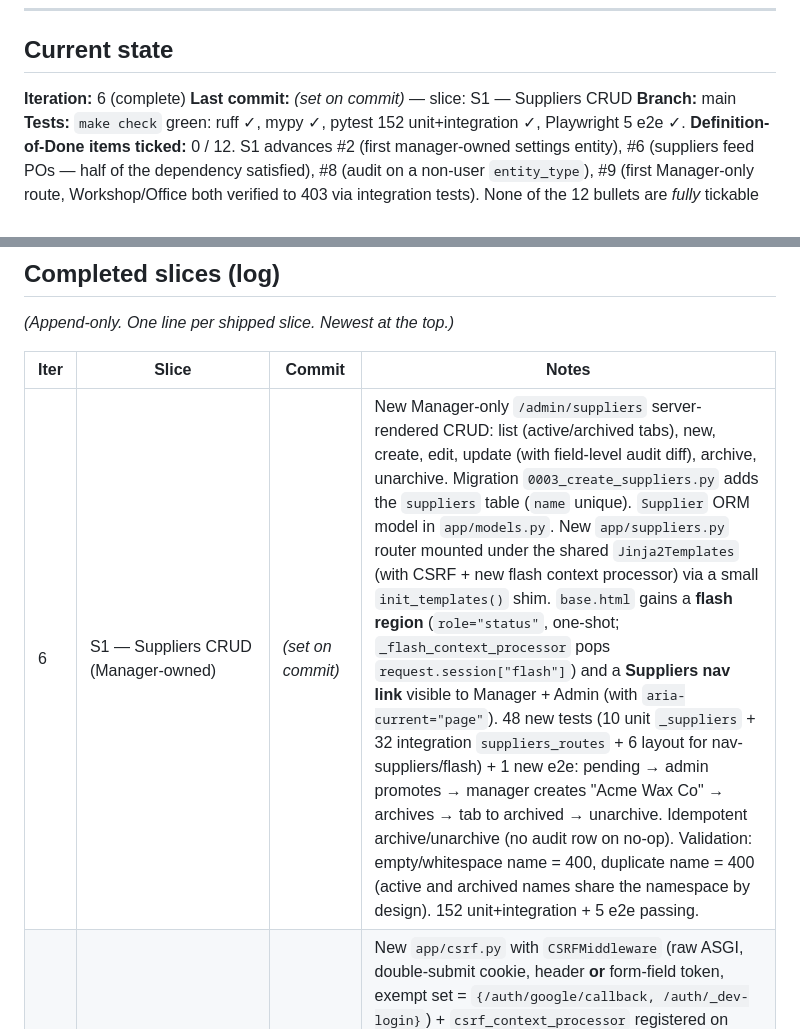
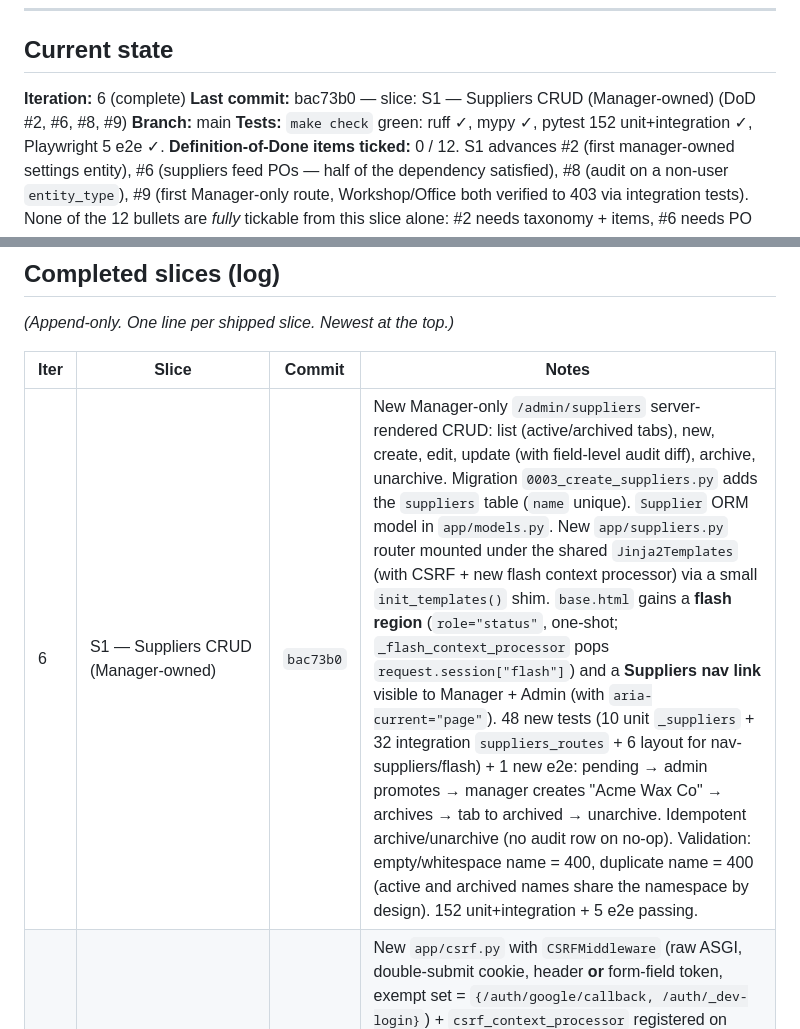
Before and after one commit to micull199/Inventory-tracking-loop, a Markdown page: PROGRESS.md, 2 parts joined by grey strips. Rendered like a GitHub page.

Commit message:
docs: record S1 commit hash in PROGRESS.md

```diff
--- a/PROGRESS.md
+++ b/PROGRESS.md
@@ -28,7 +28,7 @@ If the same test or the same problem fails three iterations in a row without mea
 ## Current state
 
 **Iteration:** 6 (complete)
-**Last commit:** *(set on commit)* — slice: S1 — Suppliers CRUD
+**Last commit:** bac73b0 — slice: S1 — Suppliers CRUD (Manager-owned) (DoD #2, #6, #8, #9)
 **Branch:** main
 **Tests:** `make check` green: ruff ✓, mypy ✓, pytest 152 unit+integration ✓, Playwright 5 e2e ✓.
 **Definition-of-Done items ticked:** 0 / 12. S1 advances #2 (first manager-owned settings entity), #6 (suppliers feed POs — half of the dependency satisfied), #8 (audit on a non-user `entity_type`), #9 (first Manager-only route, Workshop/Office both verified to 403 via integration tests). None of the 12 bullets are *fully* tickable from this slice alone: #2 needs taxonomy + items, #6 needs PO flow, #9 wants e2e coverage of the negative path before we tick it (currently integration-only).
@@ -165,7 +165,7 @@ From MISSION.md §7. Tick only when verified by tests AND a manual sanity-check.
 
 | Iter | Slice | Commit | Notes |
 |------|-------|--------|-------|
-| 6 | S1 — Suppliers CRUD (Manager-owned) | *(set on commit)* | New Manager-only `/admin/suppliers` server-rendered CRUD: list (active/archived tabs), new, create, edit, update (with field-level audit diff), archive, unarchive. Migration `0003_create_suppliers.py` adds the `suppliers` table (`name` unique). `Supplier` ORM model in `app/models.py`. New `app/suppliers.py` router mounted under the shared `Jinja2Templates` (with CSRF + new flash context processor) via a small `init_templates()` shim. `base.html` gains a **flash region** (`role="status"`, one-shot; `_flash_context_processor` pops `request.session["flash"]`) and a **Suppliers nav link** visible to Manager + Admin (with `aria-current="page"`). 48 new tests (10 unit `_suppliers` + 32 integration `suppliers_routes` + 6 layout for nav-suppliers/flash) + 1 new e2e: pending → admin promotes → manager creates "Acme Wax Co" → archives → tab to archived → unarchive. Idempotent archive/unarchive (no audit row on no-op). Validation: empty/whitespace name = 400, duplicate name = 400 (active and archived names share the namespace by design). 152 unit+integration + 5 e2e passing. |
+| 6 | S1 — Suppliers CRUD (Manager-owned) | `bac73b0` | New Manager-only `/admin/suppliers` server-rendered CRUD: list (active/archived tabs), new, create, edit, update (with field-level audit diff), archive, unarchive. Migration `0003_create_suppliers.py` adds the `suppliers` table (`name` unique). `Supplier` ORM model in `app/models.py`. New `app/suppliers.py` router mounted under the shared `Jinja2Templates` (with CSRF + new flash context processor) via a small `init_templates()` shim. `base.html` gains a **flash region** (`role="status"`, one-shot; `_flash_context_processor` pops `request.session["flash"]`) and a **Suppliers nav link** visible to Manager + Admin (with `aria-current="page"`). 48 new tests (10 unit `_suppliers` + 32 integration `suppliers_routes` + 6 layout for nav-suppliers/flash) + 1 new e2e: pending → admin promotes → manager creates "Acme Wax Co" → archives → tab to archived → unarchive. Idempotent archive/unarchive (no audit row on no-op). Validation: empty/whitespace name = 400, duplicate name = 400 (active and archived names share the namespace by design). 152 unit+integration + 5 e2e passing. |
 | 5 | F4 — Base layout, role-aware nav, CSRF, `require_active_user` | `03f51a1` | New `app/csrf.py` with `CSRFMiddleware` (raw ASGI, double-submit cookie, header **or** form-field token, exempt set = `{/auth/google/callback, /auth/_dev-login}`) + `csrf_context_processor` registered on `Jinja2Templates`. New `require_active_user` dependency in `app/auth.py` applied to `/auth/me` (so a disabled user with a still-valid cookie immediately gets 403). Rebuilt `app/templates/base.html`: skip link, focus styles, header with email/status/role + CSRF-protected sign-out form, role-aware primary nav with `aria-current="page"`, HTMX 1.9.12 via CDN with SRI hash. `admin_users.html` forms render the hidden CSRF input. 25 new tests (8 unit `_csrf` + 11 integration `csrf` + 11 integration `layout` + 4 `require_active_user` unit + 2 disabled/pending `/auth/me` integration). Existing admin/audit/auth POST tests threaded with `_csrf(client)` helper. 104 unit/integration + 4 e2e passing. |
 | 3 | F2.1 — Admin user-management UI: assign role, activate/disable users | `e80feb6` | `/admin/users` is now an HTML page with per-user role + status forms (POST → 303 redirect, no HTMX yet). New routes `POST /admin/users/{id}/role` + `/status` with server-side guards: admin can't demote themselves, can't disable themselves, can't activate a user with no role. Pending users sort to the top of the list. e2e covers the full round-trip: pending user signs in → admin promotes them → user signs back in and sees the welcome page. 43 unit/integration + 4 e2e passing. |
 | 2 | F2 — Google SSO login + pending-state user model + role enum | `b46ee57` | `users` table (Alembic mig), `Role`/`UserStatus`, Authlib OAuth, signed sessions, `require_role`, role-gated `/admin/users`, anon/pending/welcome index, dev/test-only login backdoor for Playwright. Prod-config validator now requires non-default `SECRET_KEY` + Google creds. 27 unit/integration + 3 e2e passing. |
```
